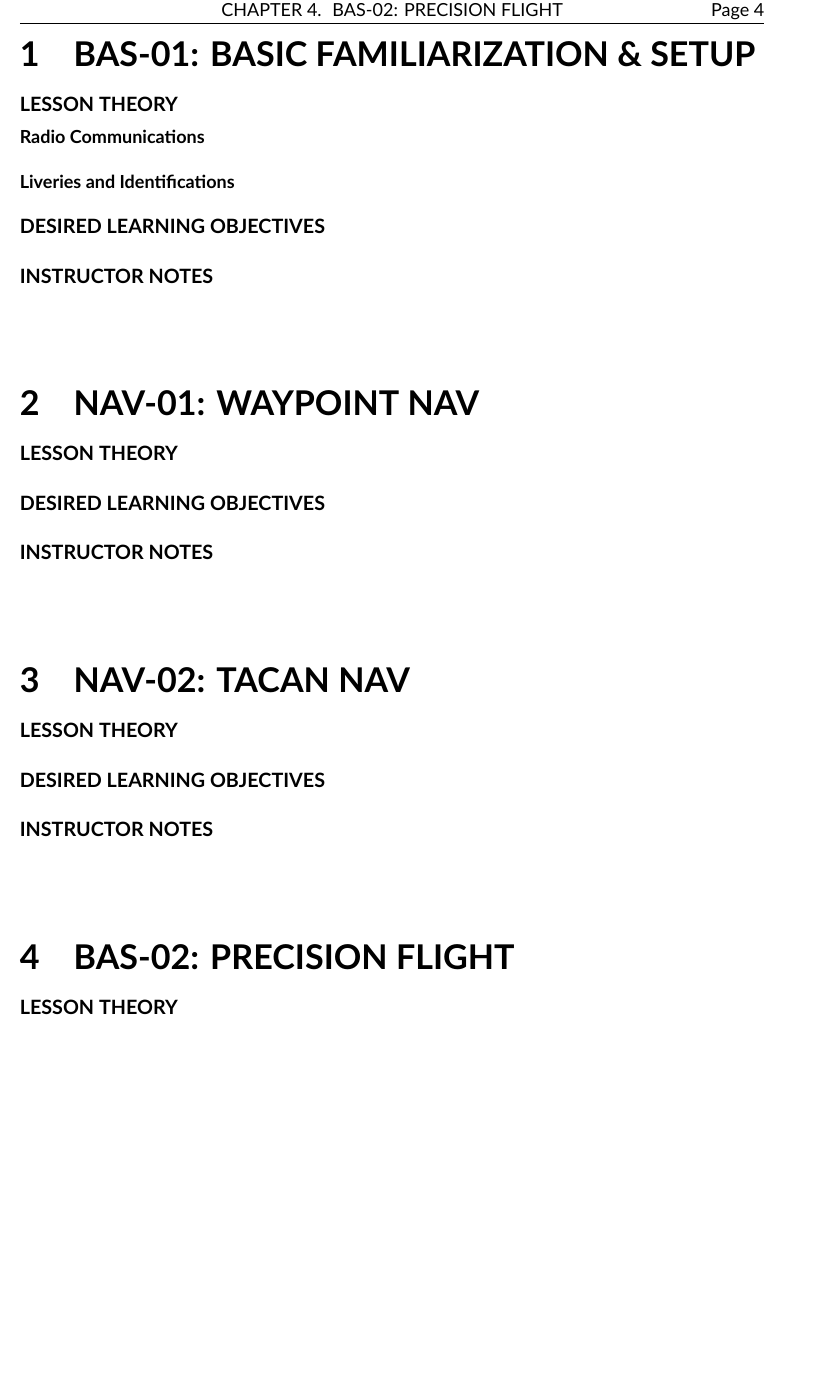
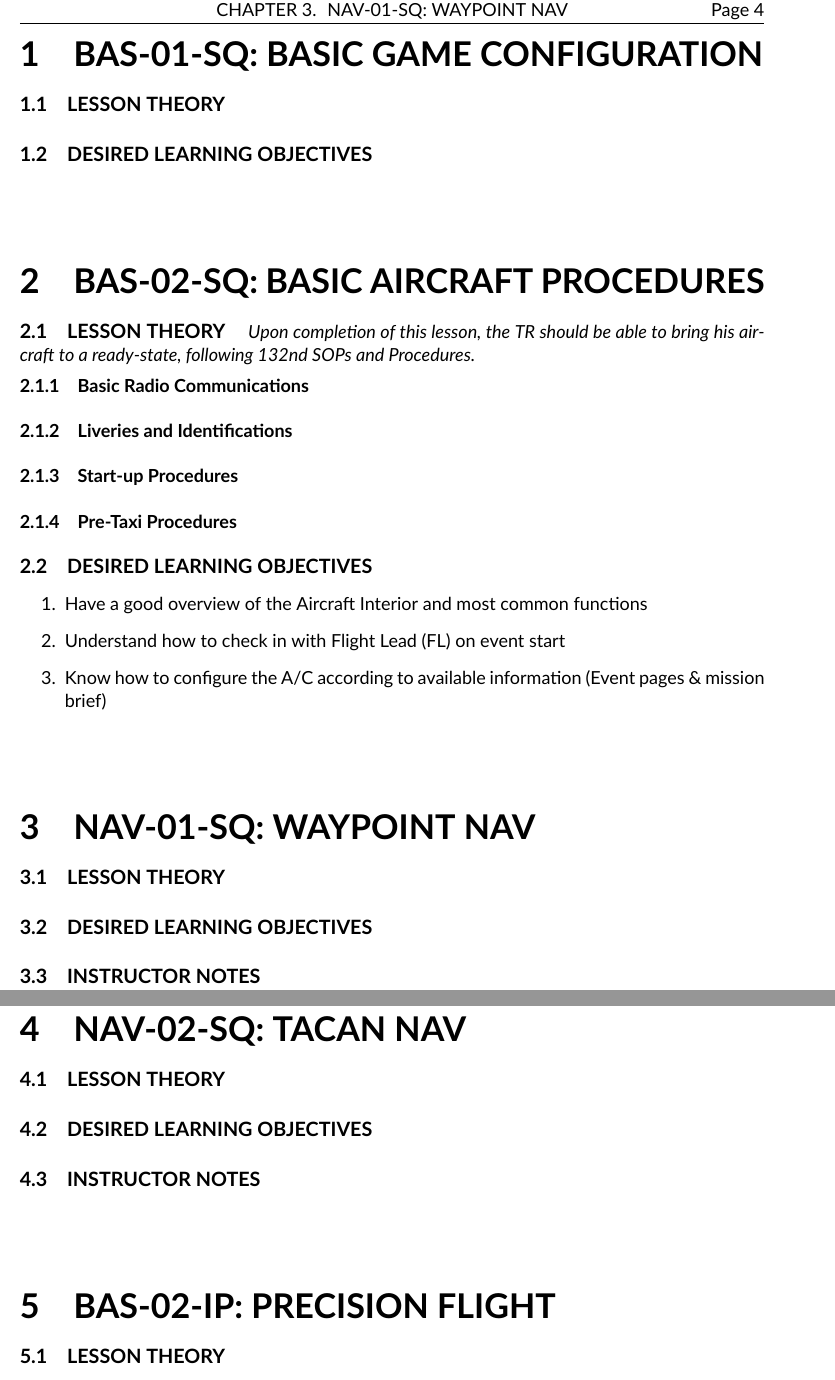
Before and after one commit to 132nd-vWing/132-TRP-494, a LaTeX document (132-TRP-494.tex, which reads arcs/iqt.tex, setup.tex): part of page 5 of 13 before the commit and two parts of pages 5 and 6 of 13 after it, the two joined at a grey line, cut at the place of the change, the shorter picture padded with empty space. Compiled offline with XeLaTeX; a LaTeX package or settings file that is missing is left out.

Commit message:
added additional lessons to iqt.tex

```diff
--- a/arcs/iqt.tex
+++ b/arcs/iqt.tex
@@ -1,22 +1,34 @@
 \part{Initial Qualification}
-  \chapter{BAS-01: Basic Familiarization \& Setup}
+  \chapter{BAS-01-SQ: Basic Game Configuration}
     \section{Lesson Theory}
-      \subsection{Radio Communications}
+    \section{Desired Learning Objectives}
+
+  \chapter{BAS-02-SQ: Basic Aircraft Procedures}
+    \section{Lesson Theory}
+      \textit{Upon completion of this lesson, the TR should be able to bring his aircraft to a ready-state, following 132nd SOPs and Procedures.}
+      \subsection{Basic Radio Communications}
       \subsection{Liveries and Identifications}
+      \subsection{Start-up Procedures}
+      \subsection{Pre-Taxi Procedures}
+
     \section{Desired Learning Objectives}
-    \section{Instructor Notes}
+      \begin{enumerate}
+        \item Have a good overview of the Aircraft Interior and most common functions
+        \item Understand how to check in with Flight Lead (FL) on event start
+        \item Know how to configure the A/C according to available information (Event pages \& mission brief)
+      \end{enumerate}
 
-  \chapter{NAV-01: Waypoint NAV}
+  \chapter{NAV-01-SQ: Waypoint NAV}
     \section{Lesson Theory}
     \section{Desired Learning Objectives}
     \section{Instructor Notes}
 
-  \chapter{NAV-02: TACAN NAV}
+  \chapter{NAV-02-SQ: TACAN NAV}
     \section{Lesson Theory}
     \section{Desired Learning Objectives}
     \section{Instructor Notes}
 
-  \chapter{BAS-02: Precision Flight}
+  \chapter{BAS-02-IP: Precision Flight}
     \section{Lesson Theory}
       \subsection{Cruise Formation}
       \subsection{Flying the Numbers}
--- a/setup.tex
+++ b/setup.tex
@@ -22,4 +22,4 @@
 \makeatother
 
 % REMOVE SECTION NUMBERING
-\setcounter{secnumdepth}{0}
+% \setcounter{secnumdepth}{0}
```
Also changed, not shown: arcs/iqt.tex (2 more changed lines).
